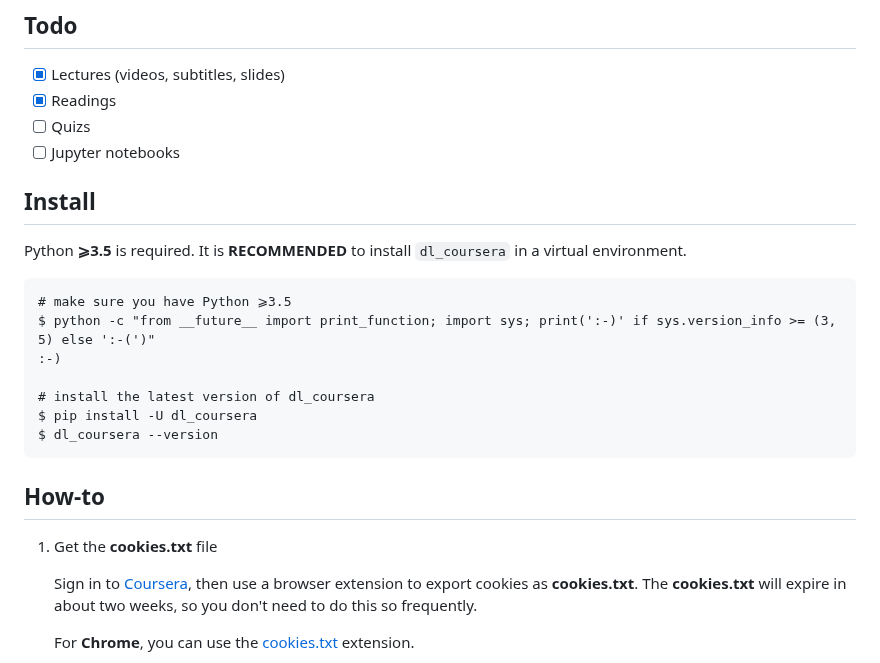
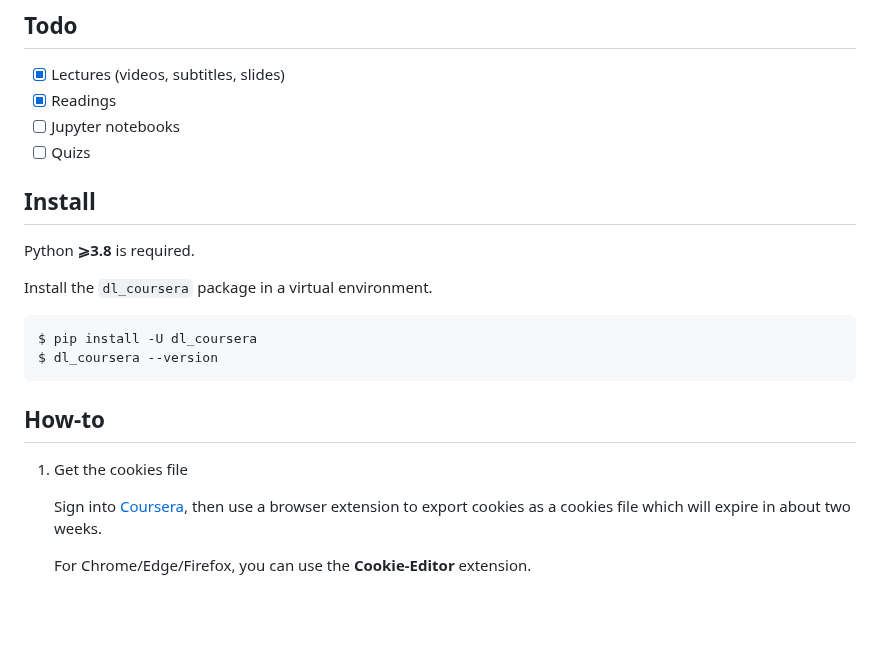
Before and after one commit to FLZ101/dl_coursera, a Markdown page: README.md, the part around one of its changes. Drawn GitHub-style; blank space fills up the shorter version.

````diff
--- a/README.md
+++ b/README.md
@@ -4,28 +4,25 @@
 
 - [x] Lectures (videos, subtitles, slides)
 - [x] Readings
+- [ ] Jupyter notebooks
 - [ ] Quizs
-- [ ] Jupyter notebooks
 
 ## Install
 
-Python **⩾3.5** is required. It is **RECOMMENDED** to install `dl_coursera` in a virtual environment.
+Python **⩾3.8** is required.
+
+Install the `dl_coursera` package in a virtual environment.
 
 ```
-# make sure you have Python ⩾3.5
-$ python -c "from __future__ import print_function; import sys; print(':-)' if sys.version_info >= (3, 5) else ':-(')"
-:-)
-
-# install the latest version of dl_coursera
 $ pip install -U dl_coursera
 $ dl_coursera --version
 ```
 
 ## How-to
 
-1. Get the **cookies.txt** file
+1. Get the cookies file
 
-   Sign in to [Coursera](https://www.coursera.org/), then use a browser extension to export cookies as **cookies.txt**. The **cookies.txt** will expire in about two weeks, so you don't need to do this so frequently.
+   Sign into [Coursera](https://www.coursera.org/), then use a browser extension to export cookies as a cookies file which will expire in about two weeks.
 
-   For **Chrome**, you can use the [cookies.txt](https://chrome.google.com/webstore/detail/cookiestxt/njabckikapfpffapmjgojcnbfjonfjfg) extension.
+   For Chrome/Edge/Firefox, you can use the **Cookie-Editor** extension.
 
````
Also changed, not shown: other parts of README.md (+13 -156 lines), CHANGELOG.md (+7 -0 lines), doc/1.png (deleted), doc/2.png (deleted), doc/3.png (deleted), doc/4.png (deleted), doc/cookies.png (added), doc/enroll.png (renamed from doc/0.png).
